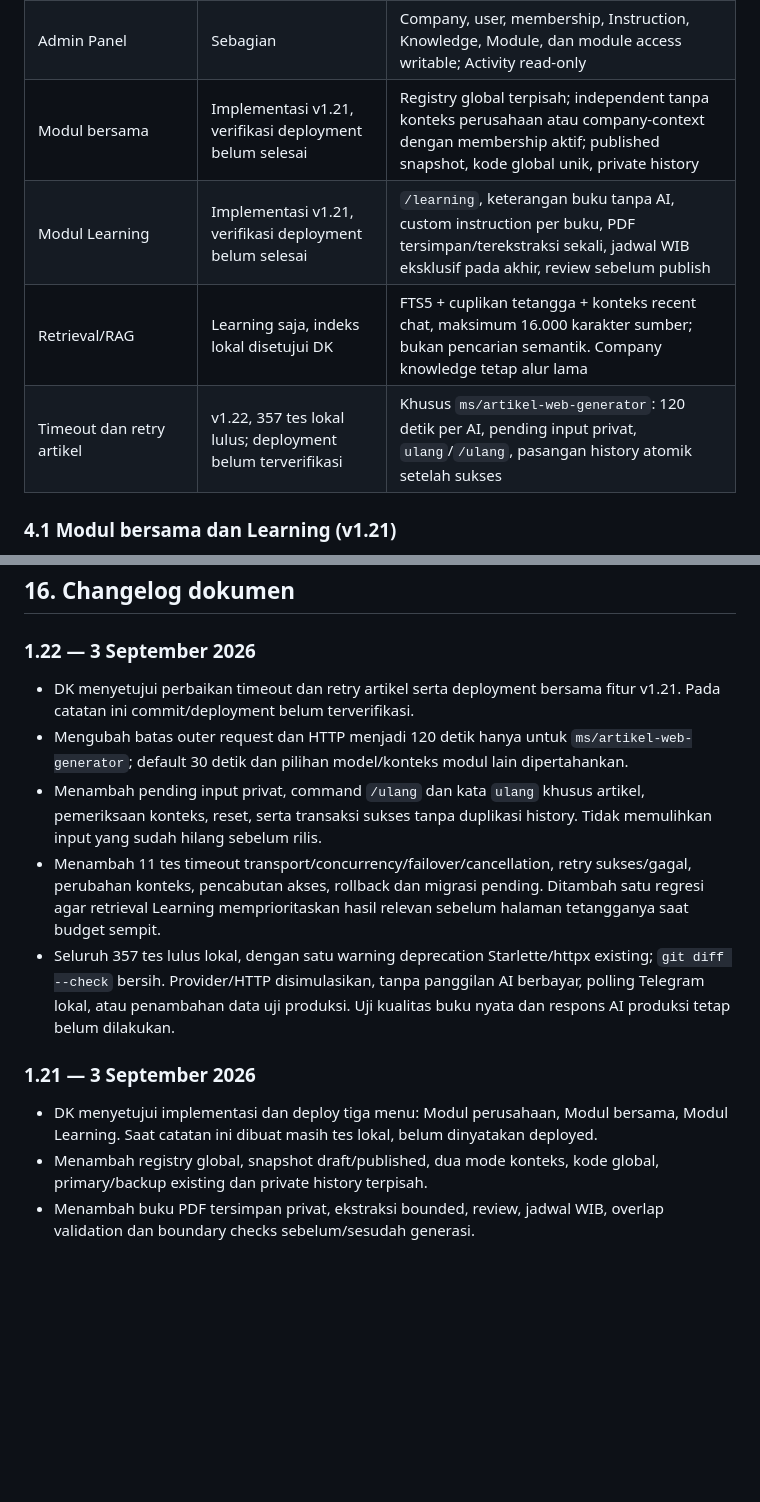
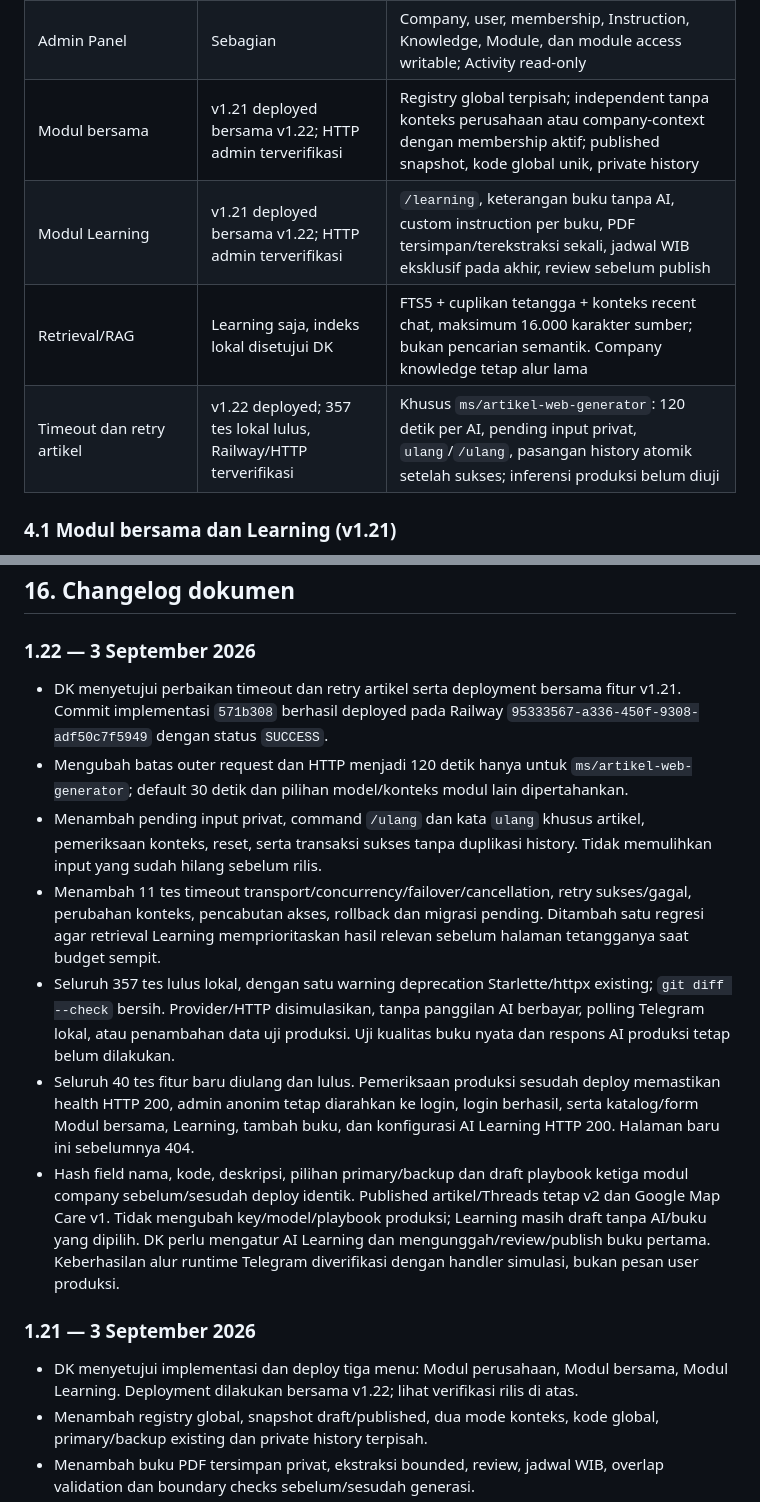
Before and after one commit to dkforai/dkcorp-GPT-telegram-ai, a Markdown page: docs/architecture.md, 2 parts joined by grey strips. Drawn GitHub-style; blank space fills up the shorter version.

Commit message:
Record verified Learning and article retry deployment

```diff
--- a/docs/architecture.md
+++ b/docs/architecture.md
@@ -125,10 +125,10 @@ Jawaban ke user
 | Authorization per knowledge | Sebagian | Sudah company-scoped; knowledge khusus module, division, dan clearance belum |
 | Response Validator | Sebagian | Pemisahan blok siap salin, normalisasi selektif, pemeriksaan jawaban kosong, batas panjang, dan split; belum ada policy classifier |
 | Admin Panel | Sebagian | Company, user, membership, Instruction, Knowledge, Module, dan module access writable; Activity read-only |
-| Modul bersama | Implementasi v1.21, verifikasi deployment belum selesai | Registry global terpisah; independent tanpa konteks perusahaan atau company-context dengan membership aktif; published snapshot, kode global unik, private history |
-| Modul Learning | Implementasi v1.21, verifikasi deployment belum selesai | `/learning`, keterangan buku tanpa AI, custom instruction per buku, PDF tersimpan/terekstraksi sekali, jadwal WIB eksklusif pada akhir, review sebelum publish |
+| Modul bersama | v1.21 deployed bersama v1.22; HTTP admin terverifikasi | Registry global terpisah; independent tanpa konteks perusahaan atau company-context dengan membership aktif; published snapshot, kode global unik, private history |
+| Modul Learning | v1.21 deployed bersama v1.22; HTTP admin terverifikasi | `/learning`, keterangan buku tanpa AI, custom instruction per buku, PDF tersimpan/terekstraksi sekali, jadwal WIB eksklusif pada akhir, review sebelum publish |
 | Retrieval/RAG | Learning saja, indeks lokal disetujui DK | FTS5 + cuplikan tetangga + konteks recent chat, maksimum 16.000 karakter sumber; bukan pencarian semantik. Company knowledge tetap alur lama |
-| Timeout dan retry artikel | v1.22, 357 tes lokal lulus; deployment belum terverifikasi | Khusus `ms/artikel-web-generator`: 120 detik per AI, pending input privat, `ulang`/`/ulang`, pasangan history atomik setelah sukses |
+| Timeout dan retry artikel | v1.22 deployed; 357 tes lokal lulus, Railway/HTTP terverifikasi | Khusus `ms/artikel-web-generator`: 120 detik per AI, pending input privat, `ulang`/`/ulang`, pasangan history atomik setelah sukses; inferensi produksi belum diuji |
 
 ### 4.1 Modul bersama dan Learning (v1.21)
 
@@ -1022,15 +1022,17 @@ Restart dengan mapping yang sama menjadi no-op hanya jika target lengkap, sumber
 
 ### 1.22 — 3 September 2026
 
-- DK menyetujui perbaikan timeout dan retry artikel serta deployment bersama fitur v1.21. Pada catatan ini commit/deployment belum terverifikasi.
+- DK menyetujui perbaikan timeout dan retry artikel serta deployment bersama fitur v1.21. Commit implementasi `571b308` berhasil deployed pada Railway `95333567-a336-450f-9308-adf50c7f5949` dengan status `SUCCESS`.
 - Mengubah batas outer request dan HTTP menjadi 120 detik hanya untuk `ms/artikel-web-generator`; default 30 detik dan pilihan model/konteks modul lain dipertahankan.
 - Menambah pending input privat, command `/ulang` dan kata `ulang` khusus artikel, pemeriksaan konteks, reset, serta transaksi sukses tanpa duplikasi history. Tidak memulihkan input yang sudah hilang sebelum rilis.
 - Menambah 11 tes timeout transport/concurrency/failover/cancellation, retry sukses/gagal, perubahan konteks, pencabutan akses, rollback dan migrasi pending. Ditambah satu regresi agar retrieval Learning memprioritaskan hasil relevan sebelum halaman tetangganya saat budget sempit.
 - Seluruh 357 tes lulus lokal, dengan satu warning deprecation Starlette/httpx existing; `git diff --check` bersih. Provider/HTTP disimulasikan, tanpa panggilan AI berbayar, polling Telegram lokal, atau penambahan data uji produksi. Uji kualitas buku nyata dan respons AI produksi tetap belum dilakukan.
+- Seluruh 40 tes fitur baru diulang dan lulus. Pemeriksaan produksi sesudah deploy memastikan health HTTP 200, admin anonim tetap diarahkan ke login, login berhasil, serta katalog/form Modul bersama, Learning, tambah buku, dan konfigurasi AI Learning HTTP 200. Halaman baru ini sebelumnya 404.
+- Hash field nama, kode, deskripsi, pilihan primary/backup dan draft playbook ketiga modul company sebelum/sesudah deploy identik. Published artikel/Threads tetap v2 dan Google Map Care v1. Tidak mengubah key/model/playbook produksi; Learning masih draft tanpa AI/buku yang dipilih. DK perlu mengatur AI Learning dan mengunggah/review/publish buku pertama. Keberhasilan alur runtime Telegram diverifikasi dengan handler simulasi, bukan pesan user produksi.
 
 ### 1.21 — 3 September 2026
 
-- DK menyetujui implementasi dan deploy tiga menu: Modul perusahaan, Modul bersama, Modul Learning. Saat catatan ini dibuat masih tes lokal, belum dinyatakan deployed.
+- DK menyetujui implementasi dan deploy tiga menu: Modul perusahaan, Modul bersama, Modul Learning. Deployment dilakukan bersama v1.22; lihat verifikasi rilis di atas.
 - Menambah registry global, snapshot draft/published, dua mode konteks, kode global, primary/backup existing dan private history terpisah.
 - Menambah buku PDF tersimpan privat, ekstraksi bounded, review, jadwal WIB, overlap validation dan boundary checks sebelum/sesudah generasi.
 - `/learning` mengirim keterangan tanpa AI; custom instruction per buku menentukan pengalaman belajar; tidak memaksakan rujukan halaman atau label analisis.
```
